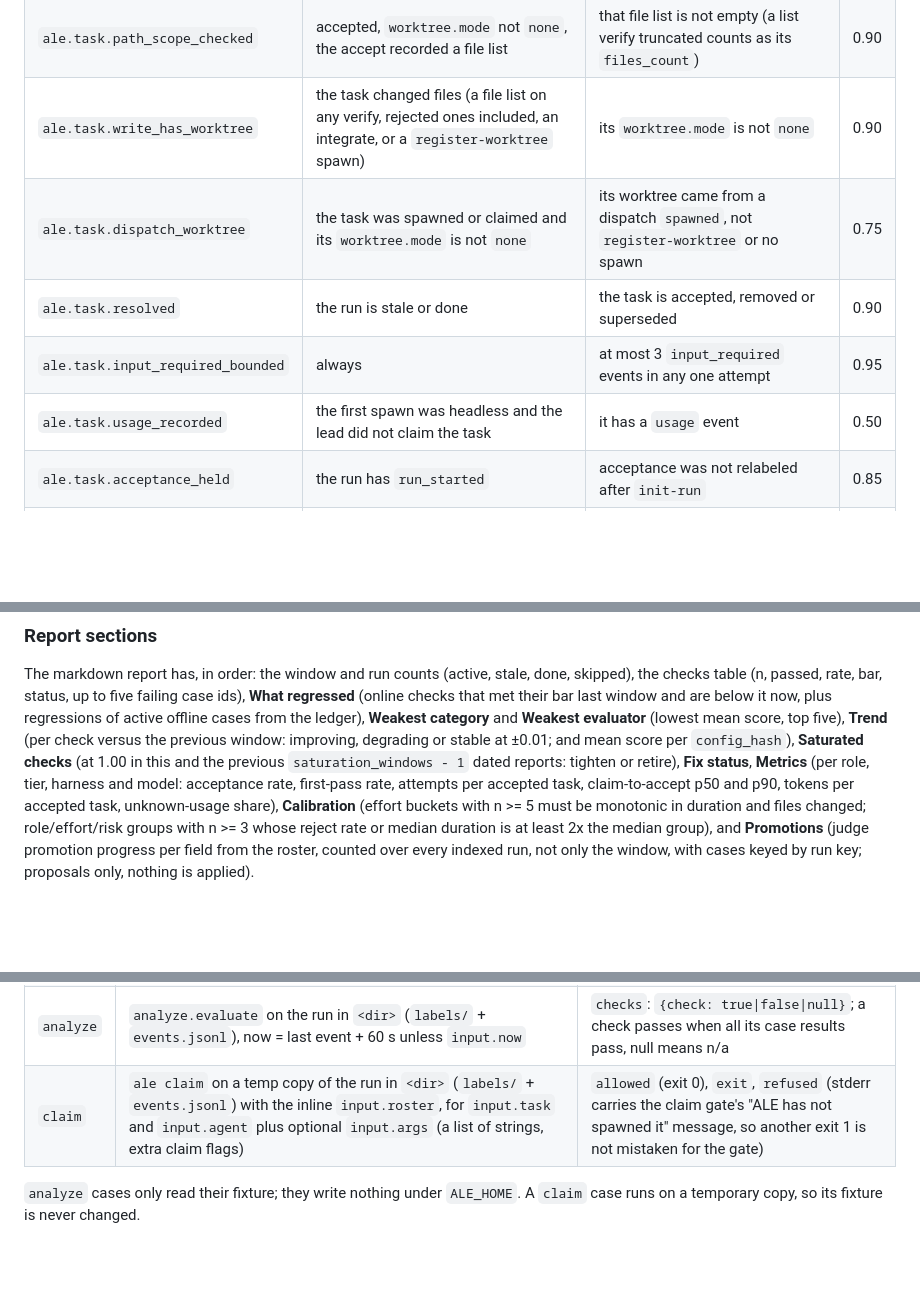
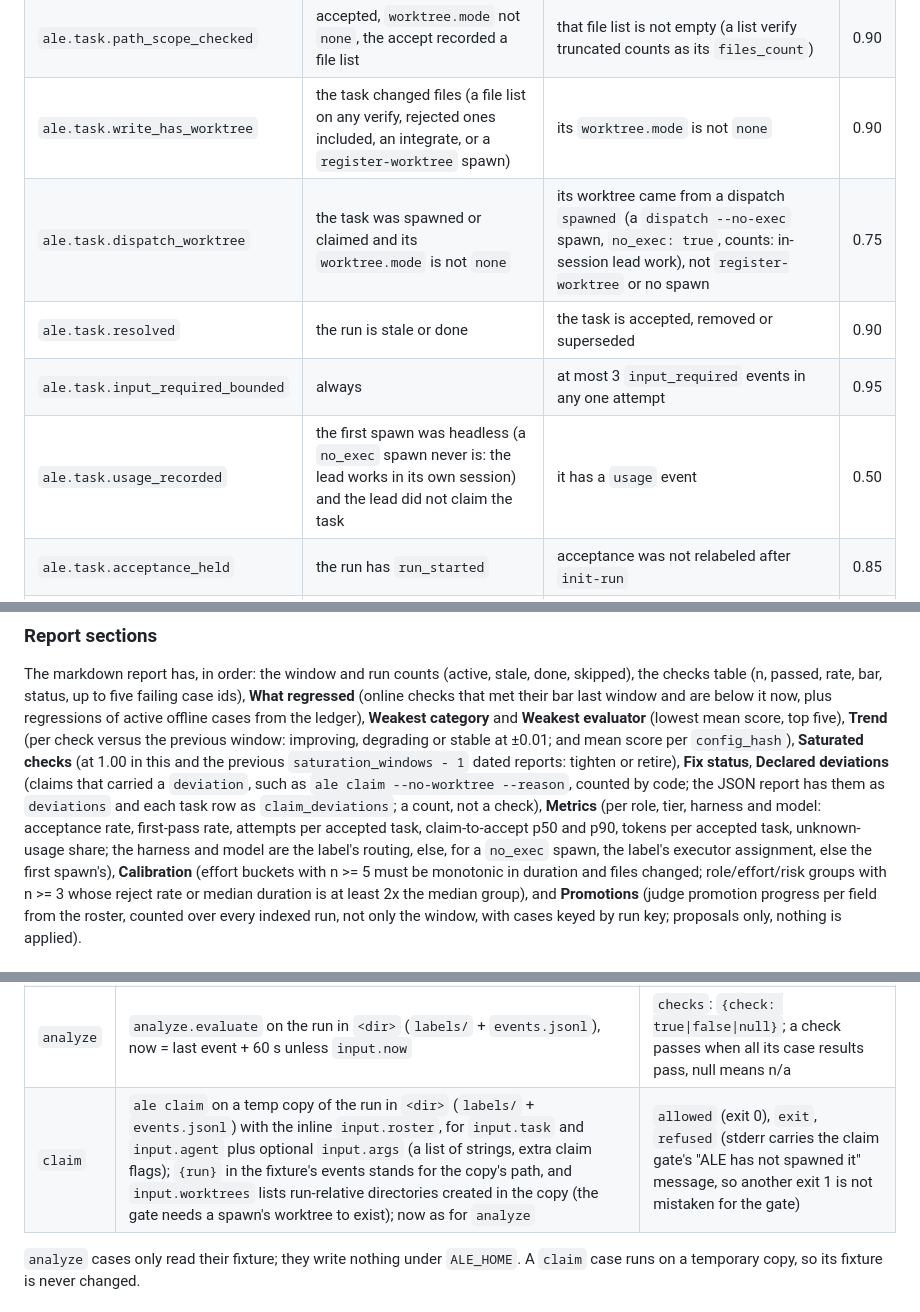
Before and after one commit to yodem/agentic-label-engineering, a Markdown page: docs/analyze.md, 3 parts joined by grey strips. Drawn GitHub-style; blank space fills up the shorter version.

```diff
--- a/docs/analyze.md
+++ b/docs/analyze.md
@@ -82,10 +82,10 @@ pass rate over the window is below its bar with at least `min_n` (3) results. Th
 | `ale.task.first_pass` | the lead verified the task | its first lead verdict was an accept | 0.70 |
 | `ale.task.path_scope_checked` | accepted, `worktree.mode` not `none`, the accept recorded a file list | that file list is not empty (a list verify truncated counts as its `files_count`) | 0.90 |
 | `ale.task.write_has_worktree` | the task changed files (a file list on any verify, rejected ones included, an integrate, or a `register-worktree` spawn) | its `worktree.mode` is not `none` | 0.90 |
-| `ale.task.dispatch_worktree` | the task was spawned or claimed and its `worktree.mode` is not `none` | its worktree came from a dispatch `spawned`, not `register-worktree` or no spawn | 0.75 |
+| `ale.task.dispatch_worktree` | the task was spawned or claimed and its `worktree.mode` is not `none` | its worktree came from a dispatch `spawned` (a `dispatch --no-exec` spawn, `no_exec: true`, counts: in-session lead work), not `register-worktree` or no spawn | 0.75 |
 | `ale.task.resolved` | the run is stale or done | the task is accepted, removed or superseded | 0.90 |
 | `ale.task.input_required_bounded` | always | at most 3 `input_required` events in any one attempt | 0.95 |
-| `ale.task.usage_recorded` | the first spawn was headless and the lead did not claim the task | it has a `usage` event | 0.50 |
+| `ale.task.usage_recorded` | the first spawn was headless (a `no_exec` spawn never is: the lead works in its own session) and the lead did not claim the task | it has a `usage` event | 0.50 |
 | `ale.task.acceptance_held` | the run has `run_started` | acceptance was not relabeled after `init-run` | 0.85 |
 | `ale.run.absolute_paths` | the run has spawned worktrees | every `spawned.worktree` is absolute | 1.00 |
 | `ale.run.no_stale_open` | always | the run is not stale with open tasks | 0.90 |
@@ -103,8 +103,13 @@ regressions of active offline cases from the ledger), **Weakest category** and *
 score, top five), **Trend** (per check versus the previous window: improving, degrading or
 stable at ±0.01; and mean score per `config_hash`), **Saturated checks** (at 1.00 in this and
 the previous `saturation_windows - 1` dated reports: tighten or retire), **Fix status**,
+**Declared deviations** (claims that carried a `deviation`, such as `ale claim --no-worktree
+--reason`, counted by code; the JSON report has them as `deviations` and each task row as
+`claim_deviations`; a count, not a check),
 **Metrics** (per role, tier, harness and model: acceptance rate, first-pass rate, attempts per
-accepted task, claim-to-accept p50 and p90, tokens per accepted task, unknown-usage share),
+accepted task, claim-to-accept p50 and p90, tokens per accepted task, unknown-usage share; the
+harness and model are the label's routing, else, for a `no_exec` spawn, the label's executor
+assignment, else the first spawn's),
 **Calibration** (effort buckets with n >= 5 must be monotonic in duration and files changed;
 role/effort/risk groups with n >= 3 whose reject rate or median duration is at least 2x the
 median group), and **Promotions** (judge promotion progress per field from the roster,
@@ -203,7 +208,7 @@ evaluator that raises scores 0 with the error as its reason.
 | `route` | `harness.route(label, roster, lane=lane)` on `{label, roster, lane}` | any of `harness`, `model`, `mode`, `host` |
 | `refs` | `refs.allowed_command` on the command (shlex split) | `allowed` |
 | `analyze` | `analyze.evaluate` on the run in `<dir>` (`labels/` + `events.jsonl`), now = last event + 60 s unless `input.now` | `checks`: `{check: true\|false\|null}`; a check passes when all its case results pass, null means n/a |
-| `claim` | `ale claim` on a temp copy of the run in `<dir>` (`labels/` + `events.jsonl`) with the inline `input.roster`, for `input.task` and `input.agent` plus optional `input.args` (a list of strings, extra claim flags) | `allowed` (exit 0), `exit`, `refused` (stderr carries the claim gate's "ALE has not spawned it" message, so another exit 1 is not mistaken for the gate) |
+| `claim` | `ale claim` on a temp copy of the run in `<dir>` (`labels/` + `events.jsonl`) with the inline `input.roster`, for `input.task` and `input.agent` plus optional `input.args` (a list of strings, extra claim flags); `{run}` in the fixture's events stands for the copy's path, and `input.worktrees` lists run-relative directories created in the copy (the gate needs a spawn's worktree to exist); now as for `analyze` | `allowed` (exit 0), `exit`, `refused` (stderr carries the claim gate's "ALE has not spawned it" message, so another exit 1 is not mistaken for the gate) |
 
 `analyze` cases only read their fixture; they write nothing under `ALE_HOME`. A `claim` case runs on a temporary copy, so its fixture is never changed.
 
```
Also changed, not shown: CHANGELOG.md (+7 -3 lines), docs/label-layer.md (+2 -2 lines).
